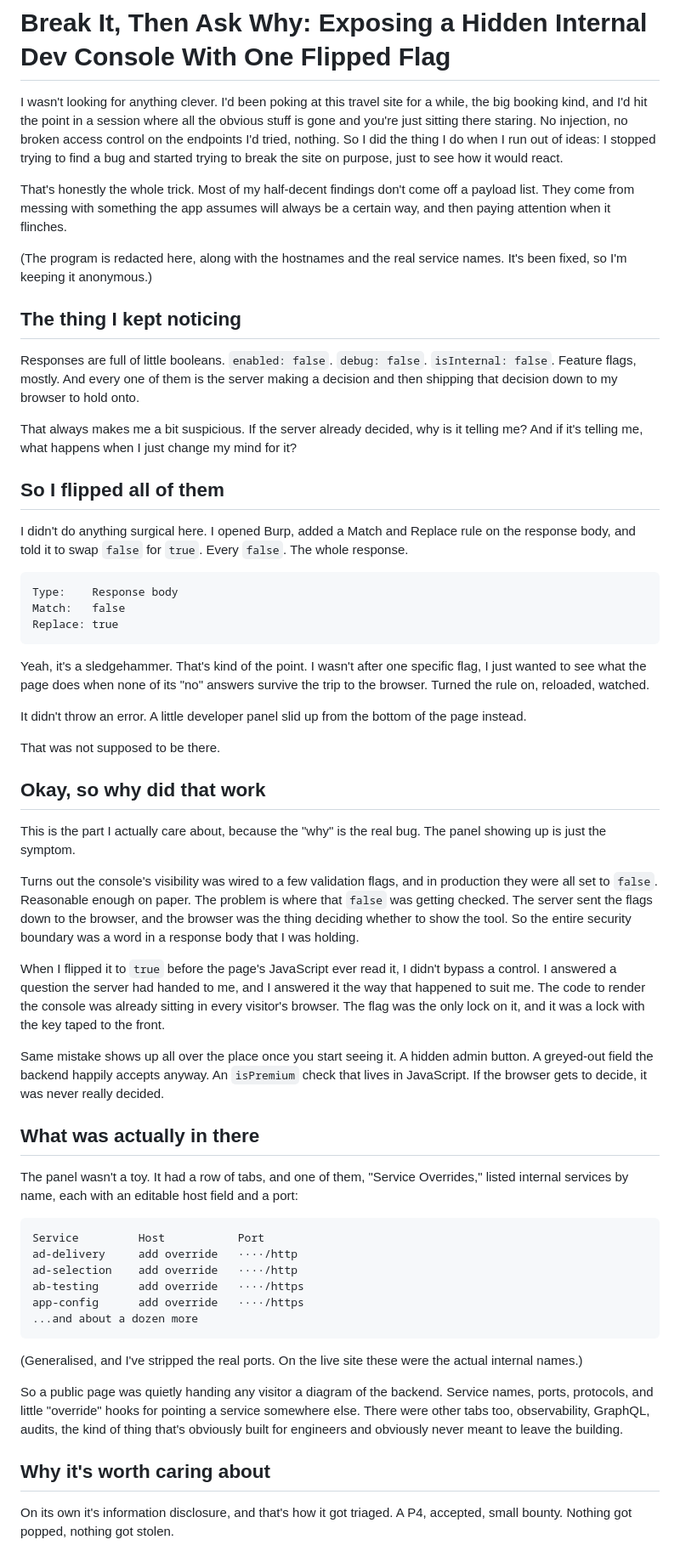
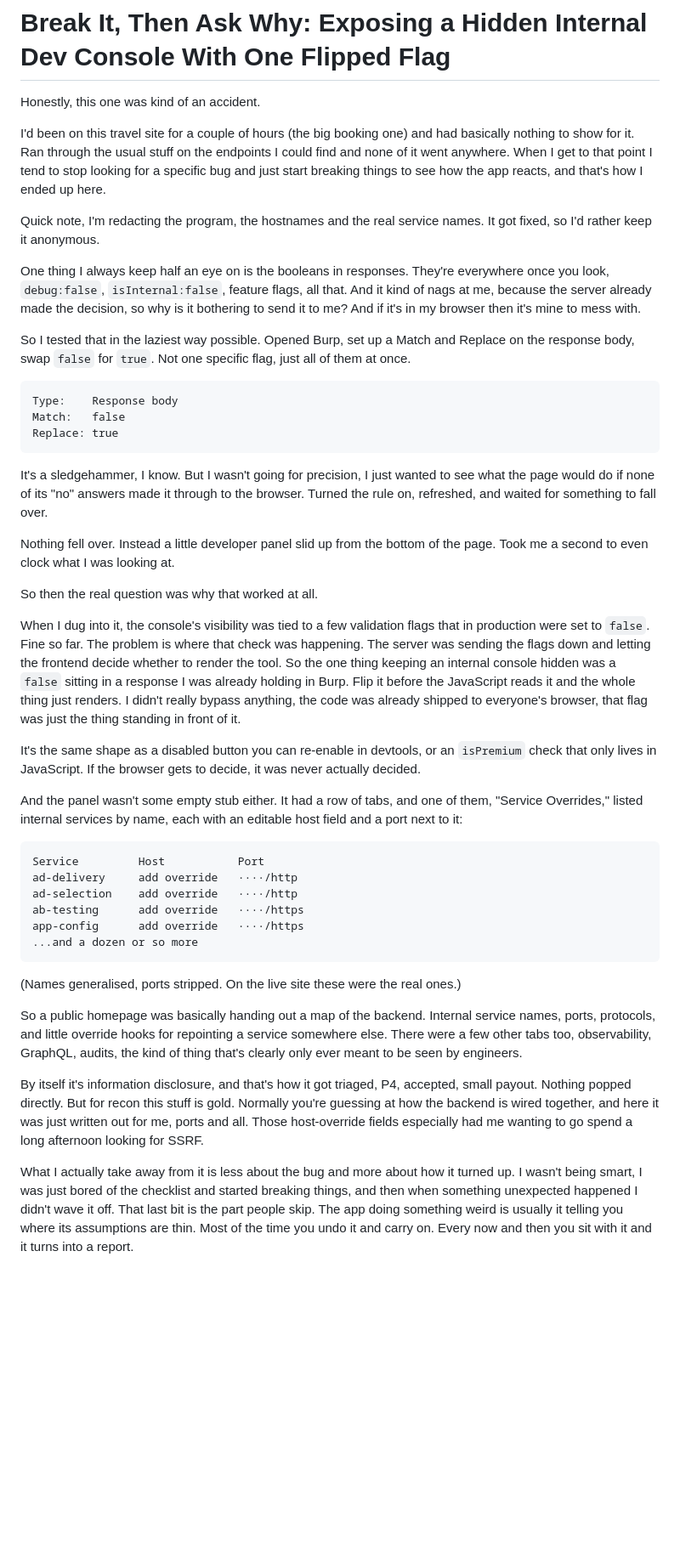
Before and after one commit to abdulsalam-create/portfolio, a Markdown page: writeups/break-it-then-ask-why.md, the part around one of its changes. Shown at 85% size. GitHub-like rendering; blank space fills up the shorter version.

Commit message:
Loosen writeup voice further, more natural narrative

````diff
--- a/writeups/break-it-then-ask-why.md
+++ b/writeups/break-it-then-ask-why.md
@@ -1,20 +1,14 @@
 # Break It, Then Ask Why: Exposing a Hidden Internal Dev Console With One Flipped Flag
 
-I wasn't looking for anything clever. I'd been poking at this travel site for a while, the big booking kind, and I'd hit the point in a session where all the obvious stuff is gone and you're just sitting there staring. No injection, no broken access control on the endpoints I'd tried, nothing. So I did the thing I do when I run out of ideas: I stopped trying to find a bug and started trying to break the site on purpose, just to see how it would react.
+Honestly, this one was kind of an accident.
 
-That's honestly the whole trick. Most of my half-decent findings don't come off a payload list. They come from messing with something the app assumes will always be a certain way, and then paying attention when it flinches.
+I'd been on this travel site for a couple of hours (the big booking one) and had basically nothing to show for it. Ran through the usual stuff on the endpoints I could find and none of it went anywhere. When I get to that point I tend to stop looking for a specific bug and just start breaking things to see how the app reacts, and that's how I ended up here.
 
-(The program is redacted here, along with the hostnames and the real service names. It's been fixed, so I'm keeping it anonymous.)
+Quick note, I'm redacting the program, the hostnames and the real service names. It got fixed, so I'd rather keep it anonymous.
 
-## The thing I kept noticing
+One thing I always keep half an eye on is the booleans in responses. They're everywhere once you look, `debug:false`, `isInternal:false`, feature flags, all that. And it kind of nags at me, because the server already made the decision, so why is it bothering to send it to me? And if it's in my browser then it's mine to mess with.
 
-Responses are full of little booleans. `enabled: false`. `debug: false`. `isInternal: false`. Feature flags, mostly. And every one of them is the server making a decision and then shipping that decision down to my browser to hold onto.
-
-That always makes me a bit suspicious. If the server already decided, why is it telling me? And if it's telling me, what happens when I just change my mind for it?
-
-## So I flipped all of them
-
-I didn't do anything surgical here. I opened Burp, added a Match and Replace rule on the response body, and told it to swap `false` for `true`. Every `false`. The whole response.
+So I tested that in the laziest way possible. Opened Burp, set up a Match and Replace on the response body, swap `false` for `true`. Not one specific flag, just all of them at once.
 
 ```
 Type:    Response body
@@ -22,25 +16,17 @@ Match:   false
 Replace: true
 ```
 
-Yeah, it's a sledgehammer. That's kind of the point. I wasn't after one specific flag, I just wanted to see what the page does when none of its "no" answers survive the trip to the browser. Turned the rule on, reloaded, watched.
+It's a sledgehammer, I know. But I wasn't going for precision, I just wanted to see what the page would do if none of its "no" answers made it through to the browser. Turned the rule on, refreshed, and waited for something to fall over.
 
-It didn't throw an error. A little developer panel slid up from the bottom of the page instead.
+Nothing fell over. Instead a little developer panel slid up from the bottom of the page. Took me a second to even clock what I was looking at.
 
-That was not supposed to be there.
+So then the real question was why that worked at all.
 
-## Okay, so why did that work
+When I dug into it, the console's visibility was tied to a few validation flags that in production were set to `false`. Fine so far. The problem is where that check was happening. The server was sending the flags down and letting the frontend decide whether to render the tool. So the one thing keeping an internal console hidden was a `false` sitting in a response I was already holding in Burp. Flip it before the JavaScript reads it and the whole thing just renders. I didn't really bypass anything, the code was already shipped to everyone's browser, that flag was just the thing standing in front of it.
 
-This is the part I actually care about, because the "why" is the real bug. The panel showing up is just the symptom.
+It's the same shape as a disabled button you can re-enable in devtools, or an `isPremium` check that only lives in JavaScript. If the browser gets to decide, it was never actually decided.
 
-Turns out the console's visibility was wired to a few validation flags, and in production they were all set to `false`. Reasonable enough on paper. The problem is where that `false` was getting checked. The server sent the flags down to the browser, and the browser was the thing deciding whether to show the tool. So the entire security boundary was a word in a response body that I was holding.
-
-When I flipped it to `true` before the page's JavaScript ever read it, I didn't bypass a control. I answered a question the server had handed to me, and I answered it the way that happened to suit me. The code to render the console was already sitting in every visitor's browser. The flag was the only lock on it, and it was a lock with the key taped to the front.
-
-Same mistake shows up all over the place once you start seeing it. A hidden admin button. A greyed-out field the backend happily accepts anyway. An `isPremium` check that lives in JavaScript. If the browser gets to decide, it was never really decided.
-
-## What was actually in there
-
-The panel wasn't a toy. It had a row of tabs, and one of them, "Service Overrides," listed internal services by name, each with an editable host field and a port:
+And the panel wasn't some empty stub either. It had a row of tabs, and one of them, "Service Overrides," listed internal services by name, each with an editable host field and a port next to it:
 
 ```
 Service         Host           Port
@@ -48,14 +34,14 @@ ad-delivery     add override   ····/http
 ad-selection    add override   ····/http
 ab-testing      add override   ····/https
 app-config      add override   ····/https
-...and about a dozen more
+...and a dozen or so more
 ```
 
-(Generalised, and I've stripped the real ports. On the live site these were the actual internal names.)
+(Names generalised, ports stripped. On the live site these were the real ones.)
 
-So a public page was quietly handing any visitor a diagram of the backend. Service names, ports, protocols, and little "override" hooks for pointing a service somewhere else. There were other tabs too, observability, GraphQL, audits, the kind of thing that's obviously built for engineers and obviously never meant to leave the building.
+So a public homepage was basically handing out a map of the backend. Internal service names, ports, protocols, and little override hooks for repointing a service somewhere else. There were a few other tabs too, observability, GraphQL, audits, the kind of thing that's clearly only ever meant to be seen by engineers.
 
-## Why it's worth caring about
+By itself it's information disclosure, and that's how it got triaged, P4, accepted, small payout. Nothing popped directly. But for recon this stuff is gold. Normally you're guessing at how the backend is wired together, and here it was just written out for me, ports and all. Those host-override fields especially had me wanting to go spend a long afternoon looking for SSRF.
 
-On its own it's information disclosure, and that's how it got triaged. A P4, accepted, small bounty. Nothing got popped, nothing got stolen.
+What I actually take away from it is less about the bug and more about how it turned up. I wasn't being smart, I was just bored of the checklist and started breaking things, and then when something unexpected happened I didn't wave it off. That last bit is the part people skip. The app doing something weird is usually it telling you where its assumptions are thin. Most of the time you undo it and carry on. Every now and then you sit with it and it turns into a report.
 
````
Also changed, not shown: other parts of writeups/break-it-then-ask-why.md (+1 -11 lines).
